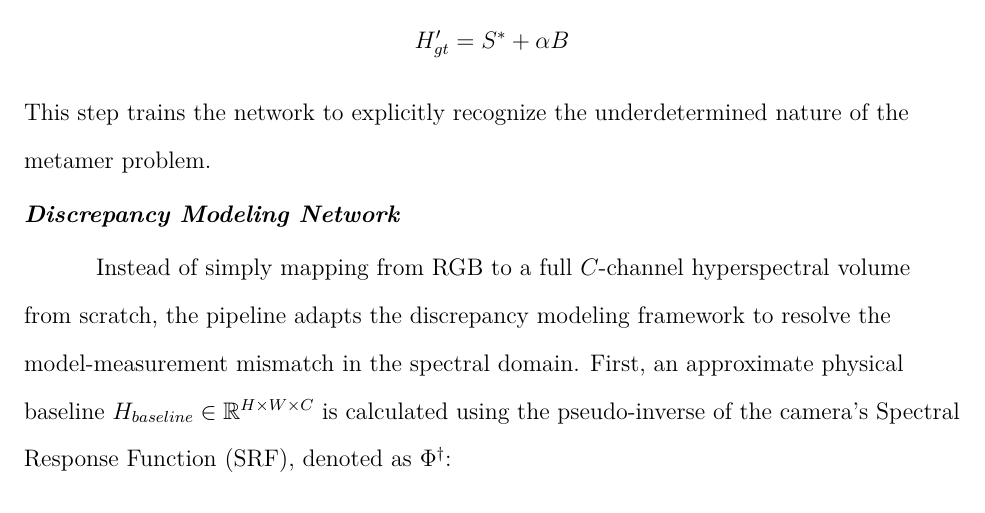
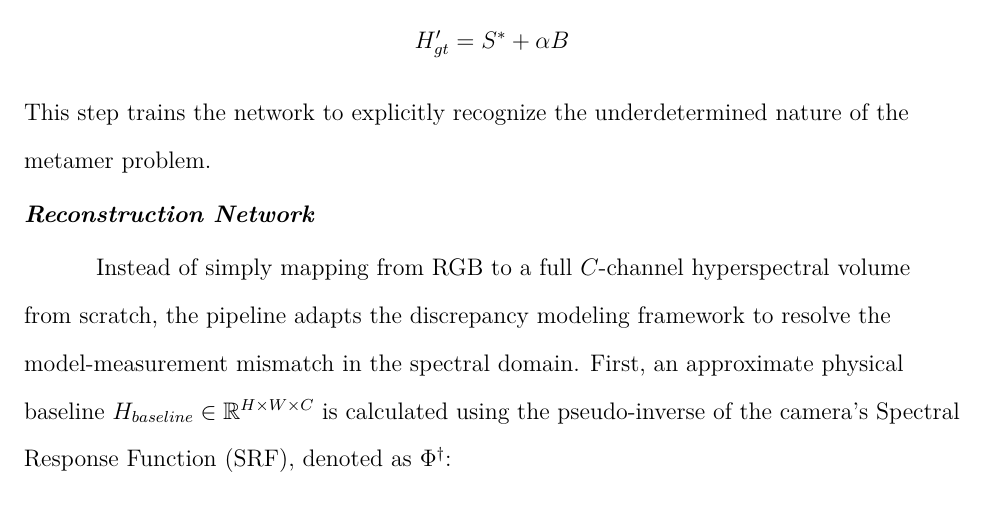
Before and after one commit to Aditya-200118/ComputerVision, a LaTeX paper (project_proposal/proposal_format_ver1.tex): part of page 7 of 14, cut so that both start at the same text. Compiled offline with pdfLaTeX.

Commit message:
Final gen3

```diff
--- a/project_proposal/proposal_format_ver1.tex
+++ b/project_proposal/proposal_format_ver1.tex
@@ -91,7 +91,7 @@ Hyperspectral datasets lack sufficient metameric diversity and generally have fe
 $$H'_{gt} = S^* + \alpha B$$
 This step trains the network to explicitly recognize the underdetermined nature of the metamer problem.
 
-\subsubsection{Discrepancy Modeling Network}
+\subsubsection{Reconstruction Network}
 Instead of simply mapping from RGB to a full $C$-channel hyperspectral volume from scratch, the pipeline adapts the discrepancy modeling framework to resolve the model-measurement mismatch in the spectral domain. First, an approximate physical baseline $H_{baseline} \in \mathbb{R}^{H \times W \times C}$ is calculated using the pseudo-inverse of the camera's Spectral Response Function (SRF), denoted as $\Phi^{\dagger}$:
 $$H_{baseline} = I_{rgb} \Phi^{\dagger}$$
 Mathematically, this least-squares minimum-norm solution is equivalent to the fundamental metamer $S^*$ defined in the previous section. Because this linear approximation cannot capture complex physical textures, the deep neural network (acting as the discrepancy mapping function $f_\theta$) is utilized to identify the missing physics. Consequently, the network is tasked exclusively with learning the missing metameric black component (the null-space residual). The network takes $I_{rgb}$ and learns a model for the systematic state-space residual, predicting only the high-frequency residual details $\Delta H \in \mathbb{R}^{H \times W \times C}$. I plan to evaluate reliable backbones such as U-Net or ResNet (as well as lightweight Vision Transformers) for this stage. The final predicted hyperspectral volume is the sum of the physical baseline and the learned discrepancy:
```
